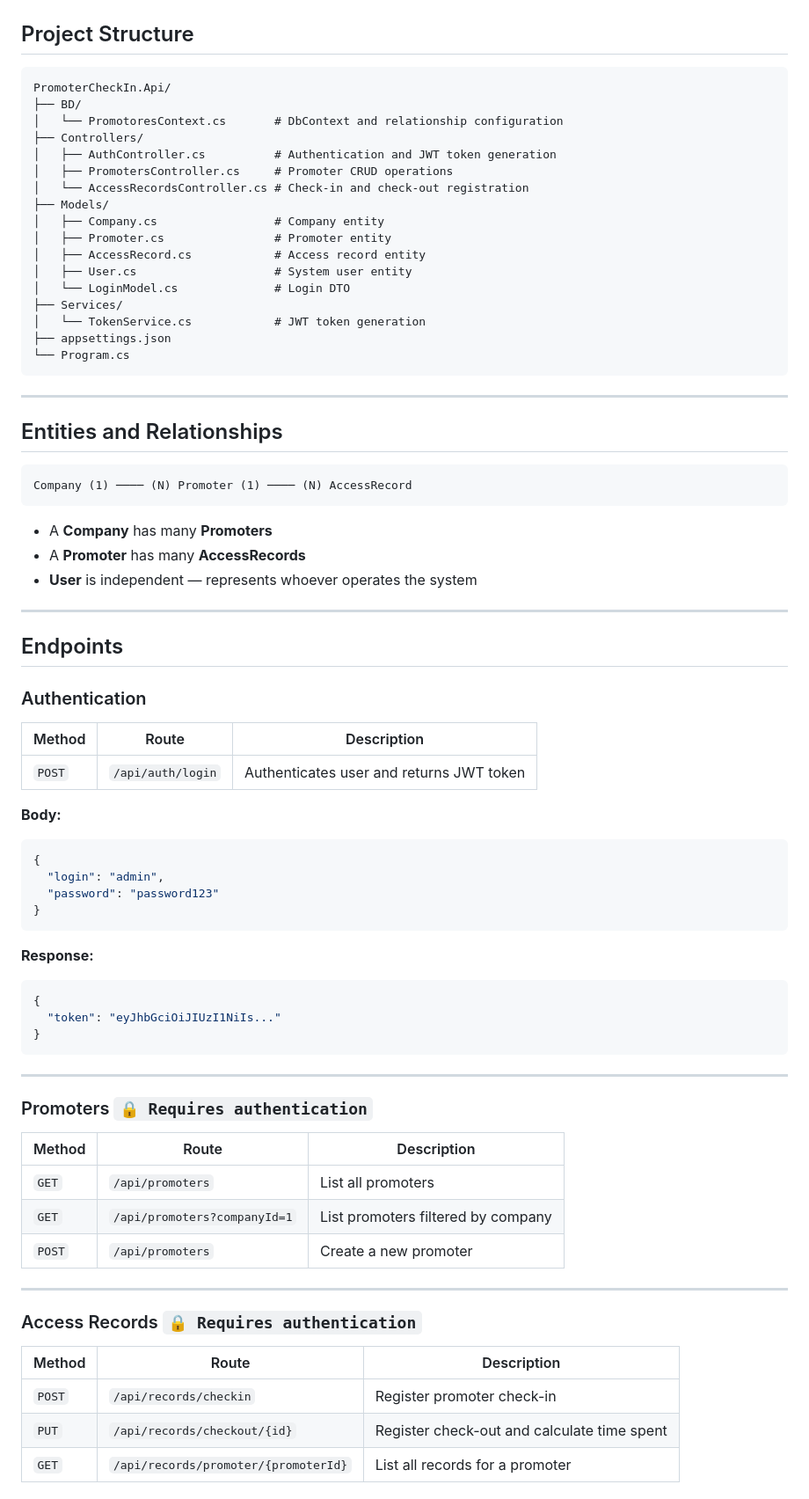
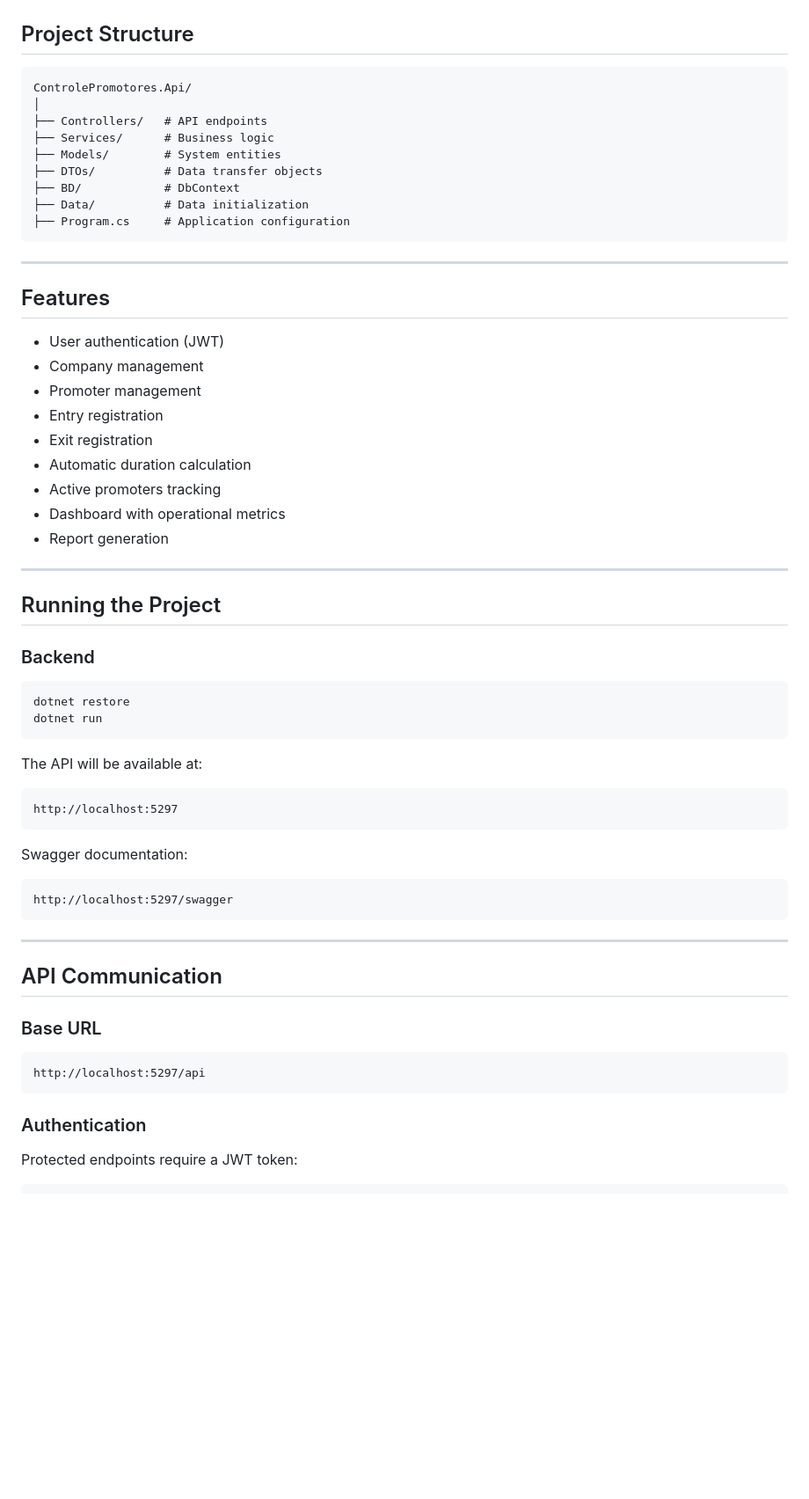
Before and after one commit to Kayque48/PromoterAccessControl, a Markdown page: README_EN.md, the part around one of its changes. Shown at 88% size. GitHub-like rendering; blank space fills up the shorter version.

Commit message:
feature: updated readme
Updated README to enhance clarity on project objectives, technologies, and structure.

````diff
--- a/README_EN.md
+++ b/README_EN.md
@@ -31,80 +60,66 @@ The solution was built with a focus on data integrity, information security, and
 
 ## Project Structure
 
-```
-PromoterCheckIn.Api/
-├── BD/
-│   └── PromotoresContext.cs       # DbContext and relationship configuration
-├── Controllers/
-│   ├── AuthController.cs          # Authentication and JWT token generation
-│   ├── PromotersController.cs     # Promoter CRUD operations
-│   └── AccessRecordsController.cs # Check-in and check-out registration
-├── Models/
-│   ├── Company.cs                 # Company entity
-│   ├── Promoter.cs                # Promoter entity
-│   ├── AccessRecord.cs            # Access record entity
-│   ├── User.cs                    # System user entity
-│   └── LoginModel.cs              # Login DTO
-├── Services/
-│   └── TokenService.cs            # JWT token generation
-├── appsettings.json
-└── Program.cs
+```text
+ControlePromotores.Api/
+│
+├── Controllers/   # API endpoints
+├── Services/      # Business logic
+├── Models/        # System entities
+├── DTOs/          # Data transfer objects
+├── BD/            # DbContext
+├── Data/          # Data initialization
+├── Program.cs     # Application configuration
 ```
 
 ---
 
-## Entities and Relationships
+## Features
 
-```
-Company (1) ──── (N) Promoter (1) ──── (N) AccessRecord
-```
-
-- A **Company** has many **Promoters**
-- A **Promoter** has many **AccessRecords**
-- **User** is independent — represents whoever operates the system
+* User authentication (JWT)
+* Company management
+* Promoter management
+* Entry registration
+* Exit registration
+* Automatic duration calculation
+* Active promoters tracking
+* Dashboard with operational metrics
+* Report generation
 
 ---
 
-## Endpoints
+## Running the Project
 
-### Authentication
+### Backend
 
-| Method | Route | Description |
-|--------|-------|-------------|
-| `POST` | `/api/auth/login` | Authenticates user and returns JWT token |
-
-**Body:**
-```json
-{
-  "login": "admin",
-  "password": "password123"
-}
+```bash
+dotnet restore
+dotnet run
 ```
 
-**Response:**
-```json
-{
-  "token": "eyJhbGciOiJIUzI1NiIs..."
-}
+The API will be available at:
+
+```text
+http://localhost:5297
+```
+
+Swagger documentation:
+
+```text
+http://localhost:5297/swagger
 ```
 
 ---
 
-### Promoters `🔒 Requires authentication`
+## API Communication
 
-| Method | Route | Description |
-|--------|-------|-------------|
-| `GET` | `/api/promoters` | List all promoters |
-| `GET` | `/api/promoters?companyId=1` | List promoters filtered by company |
-| `POST` | `/api/promoters` | Create a new promoter |
+### Base URL
 
----
+```text
+http://localhost:5297/api
+```
 
-### Access Records `🔒 Requires authentication`
+### Authentication
 
-| Method | Route | Description |
-|--------|-------|-------------|
-| `POST` | `/api/records/checkin` | Register promoter check-in |
-| `PUT` | `/api/records/checkout/{id}` | Register check-out and calculate time spent |
-| `GET` | `/api/records/promoter/{promoterId}` | List all records for a promoter |
+Protected endpoints require a JWT token:
 
````
Also changed, not shown: other parts of README_EN.md (+82 -117 lines).
